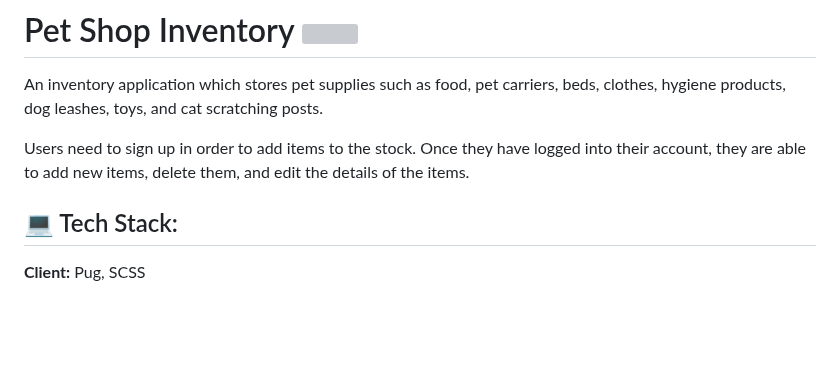
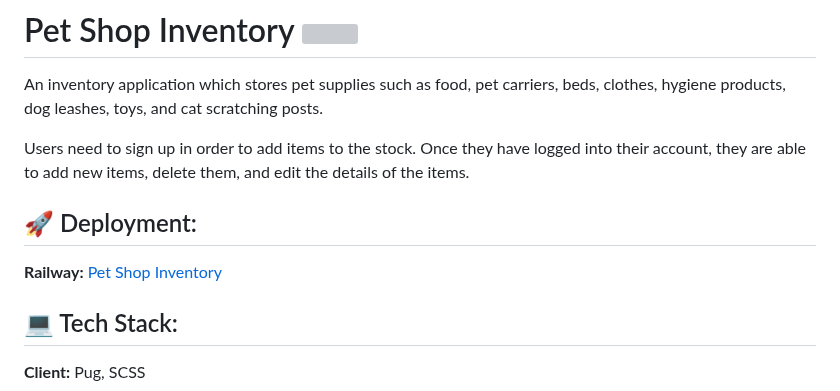
Before and after one commit to virag-ky/Inventory-Application, a Markdown page: Readme.md, the part around the change. Drawn GitHub-style; blank space fills up the shorter version; grey boxes are pictures that could not be loaded.

```diff
--- a/Readme.md
+++ b/Readme.md
@@ -3,6 +3,9 @@
 An inventory application which stores pet supplies such as food, pet carriers, beds, clothes, hygiene products, dog leashes, toys, and cat scratching posts.
 
 Users need to sign up in order to add items to the stock. Once they have logged into their account, they are able to add new items, delete them, and edit the details of the items.
+
+## :rocket: Deployment:
+**Railway:** [Pet Shop Inventory](https://pet-shop-inventory.up.railway.app/)
 
 ## :computer: Tech Stack:
 
```
